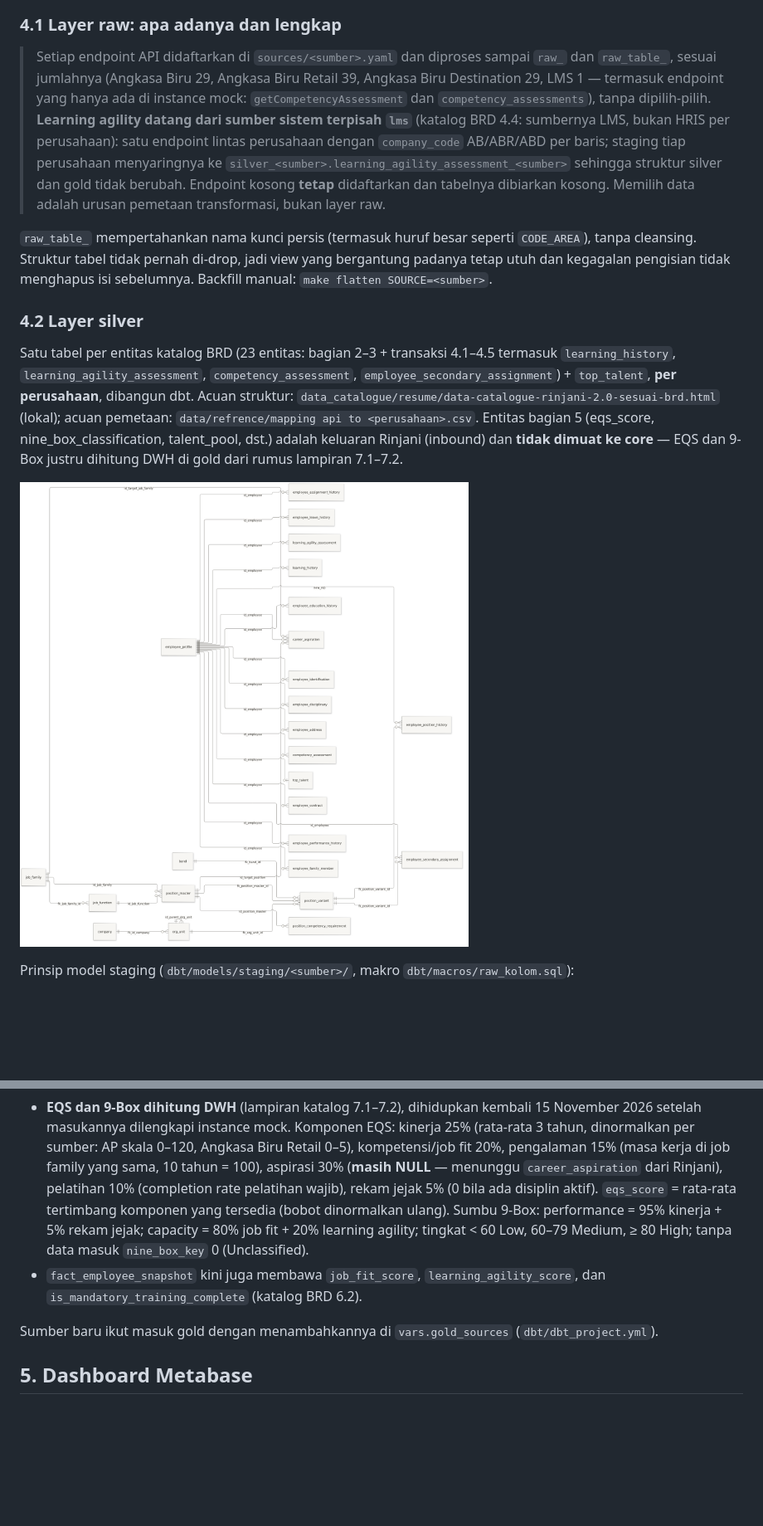
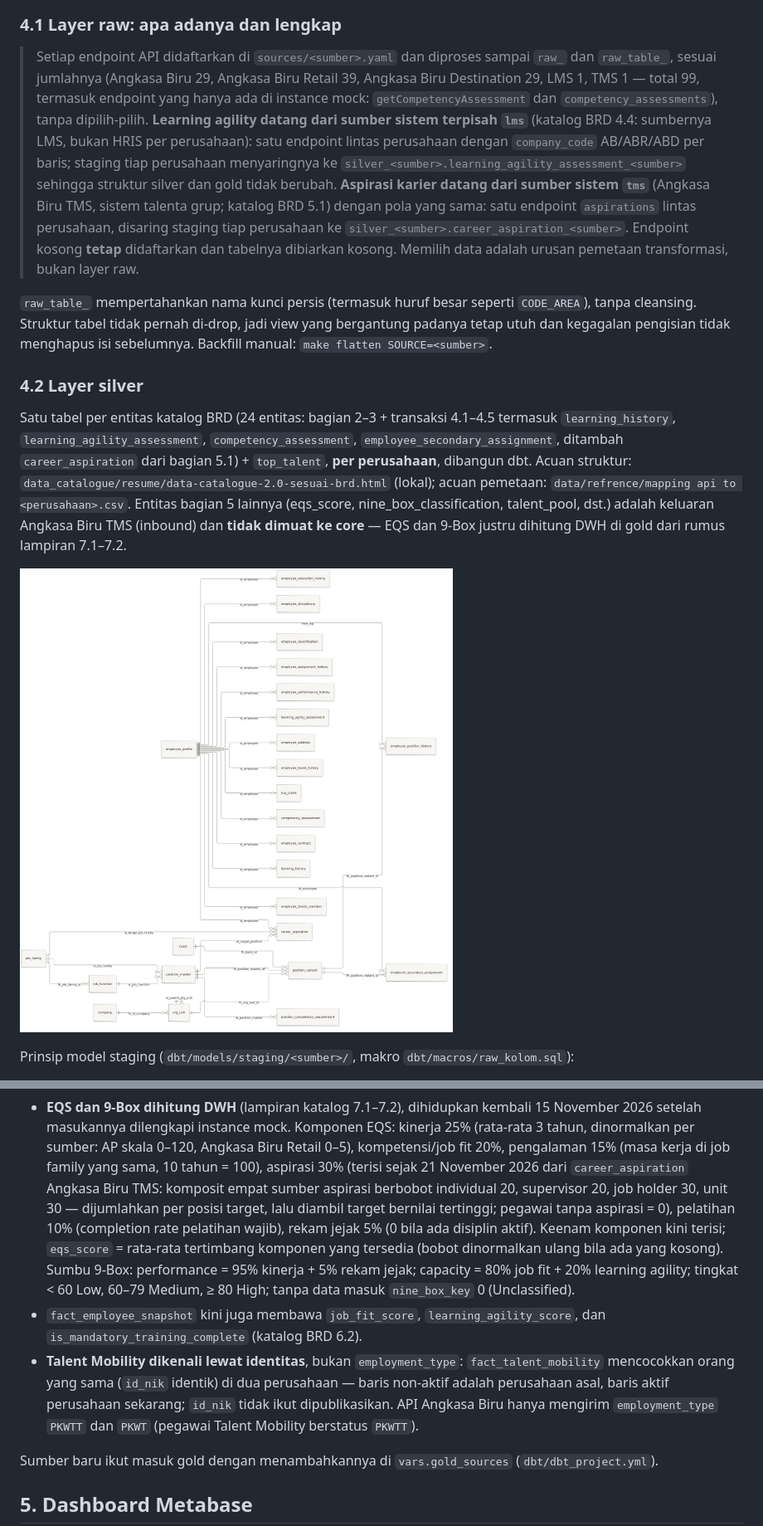
Before and after one commit to habiebdymiati/final_project_dibimibing, a Markdown page: README.md, 2 parts joined by grey strips. Shown at 83% size. GitHub-like rendering; pictures changed too: docs/img/erd-silver.png; blank space fills up the shorter version.

```diff
--- a/README.md
+++ b/README.md
@@ -133,11 +141,14 @@ Aliran model dbt dari bahan baku sampai gold:
 ### 4.1 Layer raw: apa adanya dan lengkap
 
 > Setiap endpoint API didaftarkan di `sources/<sumber>.yaml` dan diproses sampai `raw_` dan `raw_table_`,
-> sesuai jumlahnya (Angkasa Biru 29, Angkasa Biru Retail 39, Angkasa Biru Destination 29, LMS 1 — termasuk endpoint yang hanya ada di instance mock:
+> sesuai jumlahnya (Angkasa Biru 29, Angkasa Biru Retail 39, Angkasa Biru Destination 29, LMS 1, TMS 1 — total 99, termasuk endpoint yang hanya ada di instance mock:
 > `getCompetencyAssessment` dan `competency_assessments`), tanpa dipilih-pilih. **Learning agility datang dari
 > sumber sistem terpisah `lms`** (katalog BRD 4.4: sumbernya LMS, bukan HRIS per perusahaan): satu endpoint
 > lintas perusahaan dengan `company_code` AB/ABR/ABD per baris; staging tiap perusahaan menyaringnya ke
-> `silver_<sumber>.learning_agility_assessment_<sumber>` sehingga struktur silver dan gold tidak berubah. Endpoint
+> `silver_<sumber>.learning_agility_assessment_<sumber>` sehingga struktur silver dan gold tidak berubah.
+> **Aspirasi karier datang dari sumber sistem `tms`** (Angkasa Biru TMS, sistem talenta grup; katalog BRD 5.1)
+> dengan pola yang sama: satu endpoint `aspirations` lintas perusahaan, disaring staging tiap perusahaan ke
+> `silver_<sumber>.career_aspiration_<sumber>`. Endpoint
 > kosong **tetap** didaftarkan dan tabelnya dibiarkan kosong. Memilih data adalah urusan pemetaan
 > transformasi, bukan layer raw.
 
@@ -147,11 +158,11 @@ tidak menghapus isi sebelumnya. Backfill manual: `make flatten SOURCE=<sumber>`.
 
 ### 4.2 Layer silver
 
-Satu tabel per entitas katalog BRD (23 entitas: bagian 2–3 + transaksi 4.1–4.5 termasuk `learning_history`,
-`learning_agility_assessment`, `competency_assessment`, `employee_secondary_assignment`) + `top_talent`,
-**per perusahaan**, dibangun dbt. Acuan struktur:
-`data_catalogue/resume/data-catalogue-rinjani-2.0-sesuai-brd.html` (lokal); acuan pemetaan:
-`data/refrence/mapping api to <perusahaan>.csv`. Entitas bagian 5 (eqs_score, nine_box_classification,
-talent_pool, dst.) adalah keluaran Rinjani (inbound) dan **tidak dimuat ke core** — EQS dan 9-Box justru
+Satu tabel per entitas katalog BRD (24 entitas: bagian 2–3 + transaksi 4.1–4.5 termasuk `learning_history`,
+`learning_agility_assessment`, `competency_assessment`, `employee_secondary_assignment`, ditambah
+`career_aspiration` dari bagian 5.1) + `top_talent`, **per perusahaan**, dibangun dbt. Acuan struktur:
+`data_catalogue/resume/data-catalogue-2.0-sesuai-brd.html` (lokal); acuan pemetaan:
+`data/refrence/mapping api to <perusahaan>.csv`. Entitas bagian 5 lainnya (eqs_score, nine_box_classification,
+talent_pool, dst.) adalah keluaran Angkasa Biru TMS (inbound) dan **tidak dimuat ke core** — EQS dan 9-Box justru
 dihitung DWH di gold dari rumus lampiran 7.1–7.2.
 
@@ -224,13 +235,20 @@ Star schema gabungan di Data Hub, sesuai katalog BRD 6.2: **3 fact + 10 dimensi*
 - **EQS dan 9-Box dihitung DWH** (lampiran katalog 7.1–7.2), dihidupkan kembali 15 November 2026 setelah
   masukannya dilengkapi instance mock. Komponen EQS: kinerja 25% (rata-rata 3 tahun, dinormalkan per
   sumber: AP skala 0–120, Angkasa Biru Retail 0–5), kompetensi/job fit 20%, pengalaman 15% (masa kerja di job family
-  yang sama, 10 tahun = 100), aspirasi 30% (**masih NULL** — menunggu `career_aspiration` dari Rinjani),
+  yang sama, 10 tahun = 100), aspirasi 30% (terisi sejak 21 November 2026 dari `career_aspiration` Angkasa Biru
+  TMS: komposit empat sumber aspirasi berbobot individual 20, supervisor 20, job holder 30, unit 30 —
+  dijumlahkan per posisi target, lalu diambil target bernilai tertinggi; pegawai tanpa aspirasi = 0),
   pelatihan 10% (completion rate pelatihan wajib), rekam jejak 5% (0 bila ada disiplin aktif).
-  `eqs_score` = rata-rata tertimbang komponen yang tersedia (bobot dinormalkan ulang). Sumbu 9-Box:
+  Keenam komponen kini terisi; `eqs_score` = rata-rata tertimbang komponen yang tersedia (bobot dinormalkan
+  ulang bila ada yang kosong). Sumbu 9-Box:
   performance = 95% kinerja + 5% rekam jejak; capacity = 80% job fit + 20% learning agility; tingkat
   < 60 Low, 60–79 Medium, ≥ 80 High; tanpa data masuk `nine_box_key` 0 (Unclassified).
 - `fact_employee_snapshot` kini juga membawa `job_fit_score`, `learning_agility_score`, dan
   `is_mandatory_training_complete` (katalog BRD 6.2).
+- **Talent Mobility dikenali lewat identitas**, bukan `employment_type`: `fact_talent_mobility` mencocokkan
+  orang yang sama (`id_nik` identik) di dua perusahaan — baris non-aktif adalah perusahaan asal, baris aktif
+  perusahaan sekarang; `id_nik` tidak ikut dipublikasikan. API Angkasa Biru hanya mengirim `employment_type`
+  `PKWTT` dan `PKWT` (pegawai Talent Mobility berstatus `PKWTT`).
 
 Sumber baru ikut masuk gold dengan menambahkannya di `vars.gold_sources` (`dbt/dbt_project.yml`).
 
```
Also changed, not shown: other parts of README.md (+58 -13 lines), 18 other files.
